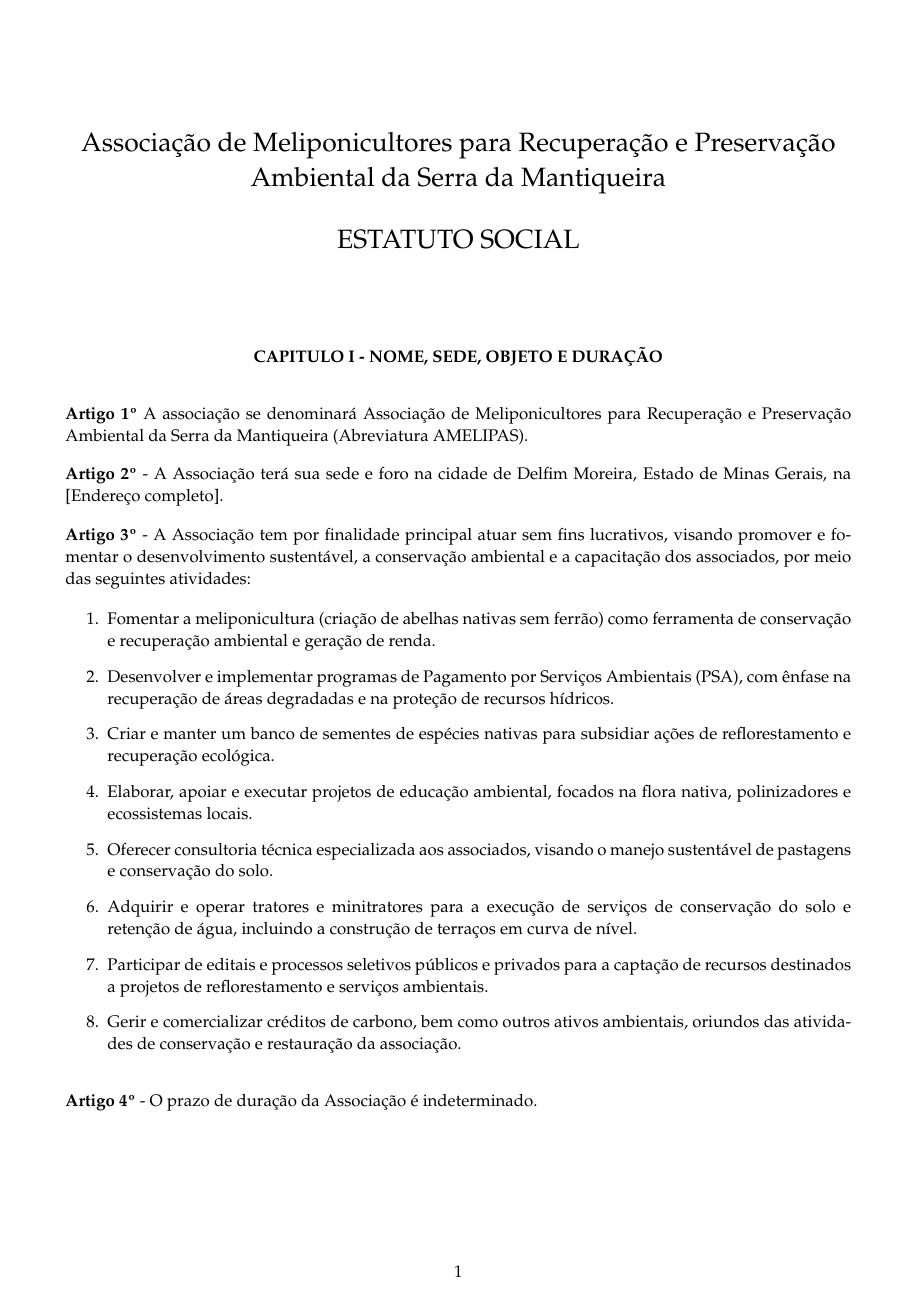
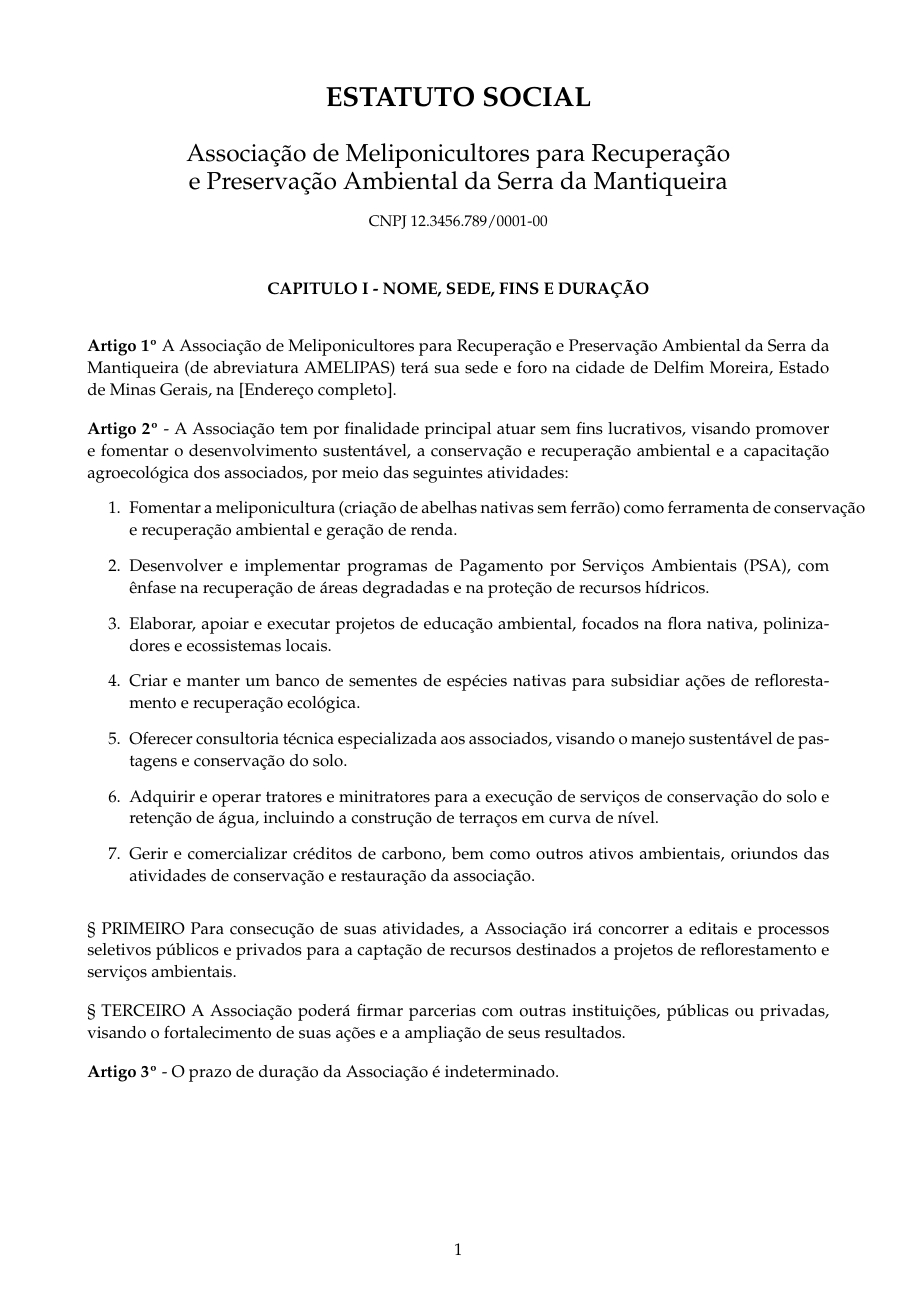
Before and after one commit to caiolagana/amelipas, a LaTeX document (estatuto.tex): the whole page. Compiled offline with pdfLaTeX.

Commit message:
paragrafos 1 e 2 do capitulo I

```diff
--- a/estatuto.tex
+++ b/estatuto.tex
@@ -17,45 +19,46 @@
 
-\title{Associação de Meliponicultores para Recuperação e Preservação Ambiental da Serra da Mantiqueira\\[1.0em] ESTATUTO SOCIAL}
-\date{}
 
 \begin{document}
 
-\maketitle
 
-\estatutoSection{Capitulo I - Nome, Sede, Objeto e Duração}
+\titulo{ESTATUTO SOCIAL}
+\subtitulo{Associação de Meliponicultores para Recuperação \\e Preservação Ambiental da Serra da Mantiqueira}\subsubtitulo{CNPJ 12.3456.789/0001-00}
 
-\artigo{Artigo 1º} A associação se denominará Associação de Meliponicultores para Recuperação e Preservação Ambiental da Serra da Mantiqueira (Abreviatura AMELIPAS).
 
-\artigo{Artigo 2º} - A Associação terá sua sede e foro na cidade de Delfim Moreira, Estado de Minas Gerais, na [Endereço completo].
+\capitulo{Capitulo I - Nome, Sede, Fins e Duração}
 
-\artigo{Artigo 3º} - A Associação tem por finalidade principal atuar sem fins lucrativos, visando promover e fomentar o desenvolvimento sustentável, a conservação ambiental e a capacitação dos associados, por meio das seguintes atividades:
+\artigo{Artigo 1º} A Associação de Meliponicultores para Recuperação e Preservação Ambiental da Serra da Mantiqueira (de abreviatura AMELIPAS) terá sua sede e foro na cidade de Delfim Moreira, Estado de Minas Gerais, na [Endereço completo].
 
+\artigo{Artigo 2º} - A Associação tem por finalidade principal atuar sem fins lucrativos, visando promover e fomentar o desenvolvimento sustentável, a conservação e recuperação ambiental e a capacitação agroecológica dos associados, por meio das seguintes atividades:
 \begin{enumerate}
   \item Fomentar a meliponicultura (criação de abelhas nativas sem ferrão) como ferramenta de conservação e recuperação ambiental e geração de renda.
   \item Desenvolver e implementar programas de Pagamento por Serviços Ambientais (PSA), com ênfase na recuperação de áreas degradadas e na proteção de recursos hídricos.
+  \item Elaborar, apoiar e executar projetos de educação ambiental, focados na flora nativa, polinizadores e ecossistemas locais.
   \item Criar e manter um banco de sementes de espécies nativas para subsidiar ações de reflorestamento e recuperação ecológica.
-  \item Elaborar, apoiar e executar projetos de educação ambiental, focados na flora nativa, polinizadores e ecossistemas locais.
   \item Oferecer consultoria técnica especializada aos associados, visando o manejo sustentável de pastagens e conservação do solo.
   \item Adquirir e operar tratores e minitratores para a execução de serviços de conservação do solo e retenção de água, incluindo a construção de terraços em curva de nível.
-  \item Participar de editais e processos seletivos públicos e privados para a captação de recursos destinados a projetos de reflorestamento e serviços ambientais.
   \item Gerir e comercializar créditos de carbono, bem como outros ativos ambientais, oriundos das atividades de conservação e restauração da associação.
 \end{enumerate}
 
-\artigo{Artigo 4º} - O prazo de duração da Associação é indeterminado.
+\paragrafo{§ PRIMEIRO} Para consecução de suas atividades, a Associação irá concorrer a editais e processos seletivos públicos e privados para a captação de recursos destinados a projetos de reflorestamento e serviços ambientais.
 
-% \estatutoSection{Capítulo II - Dos Associados}
+\paragrafo{§ TERCEIRO} A Associação poderá firmar parcerias com outras instituições, públicas ou privadas, visando o fortalecimento de suas ações e a ampliação de seus resultados.
+
+\artigo{Artigo 3º} - O prazo de duração da Associação é indeterminado.
+
+% \capitulo{Capítulo II - Dos Associados}
 % \artigo{Artigo 3º} - A associação é composta por número ilimitado de associados, distribuídos nas seguintes categorias: [fundadores, efetivos, honorários, etc].
 
 % \artigo{Artigo 4º} - São direitos dos associados: [listar direitos].
 
 % \artigo{Artigo 5º} - São deveres dos associados: [listar deveres].
 
-% \estatutoSection{Capítulo III - Da Administração}
+% \capitulo{Capítulo III - Da Administração}
 % \artigo{Artigo 6º} - A associação será administrada por uma Diretoria composta por: [Presidente, Vice-Presidente, etc].
 
 % \artigo{Artigo 7º} - Compete à Diretoria: [listar competências].
 
-% \estatutoSection{Capítulo IV - Das Disposições Gerais}
+% \capitulo{Capítulo IV - Das Disposições Gerais}
 % \artigo{Artigo 8º} - O presente estatuto só poderá ser alterado em Assembleia Geral Extraordinária, especialmente convocada para esse fim.
 
 % \artigo{Artigo 9º} - Os casos omissos serão resolvidos pela Diretoria, ad referendum da Assembleia Geral.
```
Also changed, not shown: estatuto.pdf, estatuto.tex (10 more changed lines).
